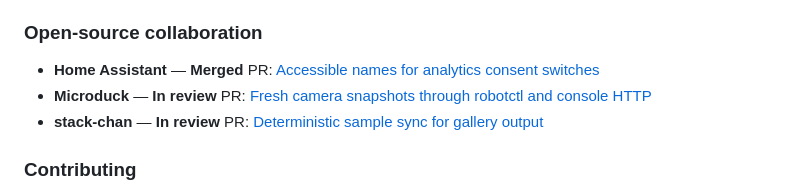
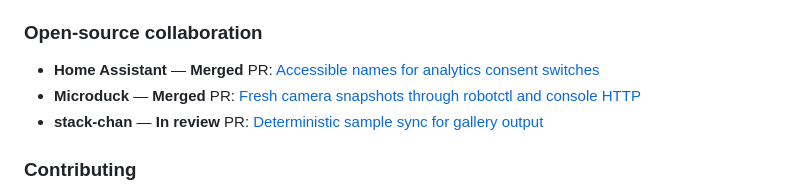
Before and after one commit to larai-w/careready-belongings-checker, a Markdown page: README.md, the part around the change. Drawn GitHub-style.

Commit message:
docs: mark Microduck contribution merged

```diff
--- a/README.md
+++ b/README.md
@@ -10,7 +10,7 @@ browser—no app install, no login required.
 ### Open-source collaboration
 
 - **Home Assistant** — **Merged** PR: [Accessible names for analytics consent switches](https://github.com/home-assistant/frontend/pull/54083)
-- **Microduck** — **In review** PR: [Fresh camera snapshots through robotctl and console HTTP](https://github.com/pollen-robotics/microduck/pull/241)
+- **Microduck** — **Merged** PR: [Fresh camera snapshots through robotctl and console HTTP](https://github.com/pollen-robotics/microduck/pull/241)
 - **stack-chan** — **In review** PR: [Deterministic sample sync for gallery output](https://github.com/stack-chan/stack-chan/pull/702)
 
 ### Contributing
```
